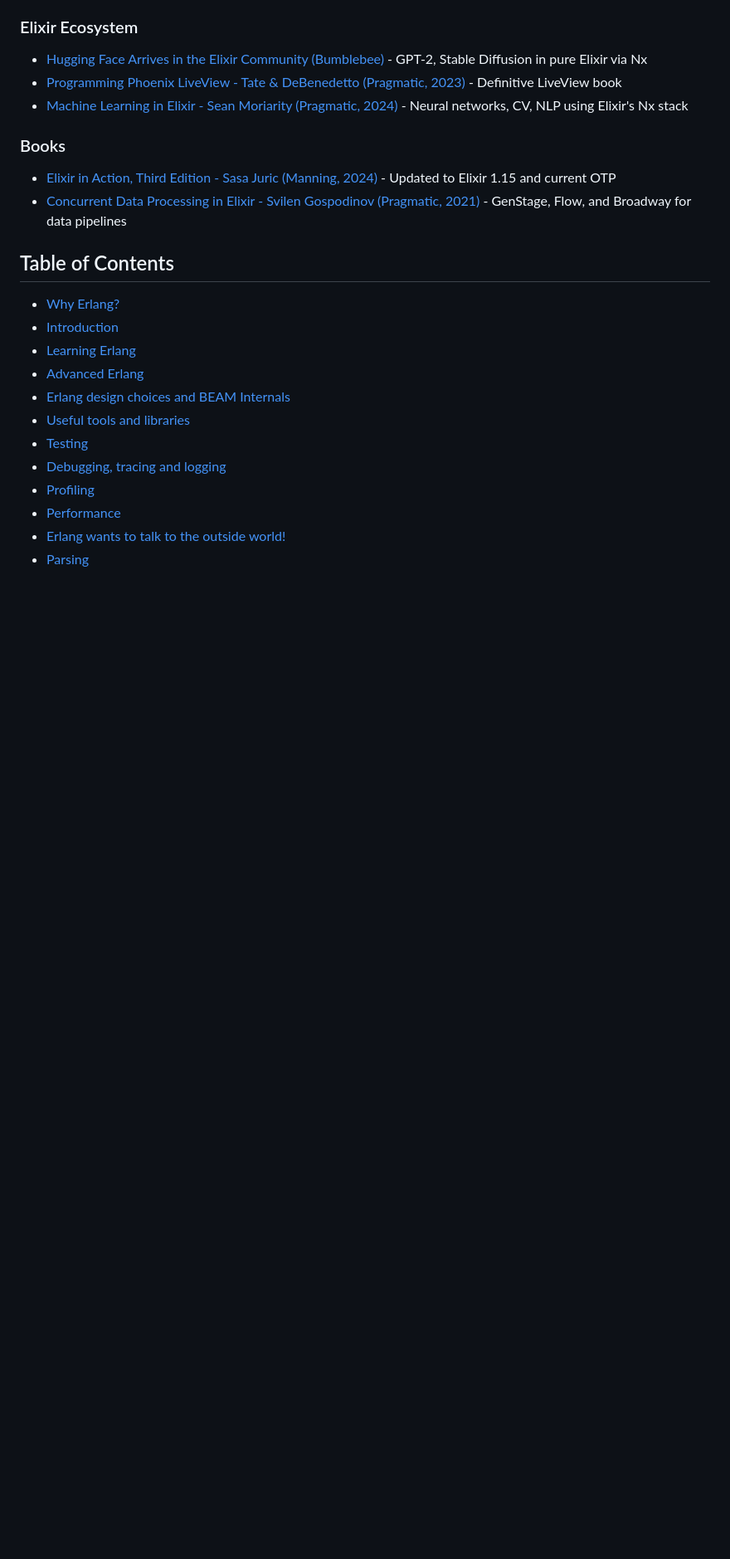
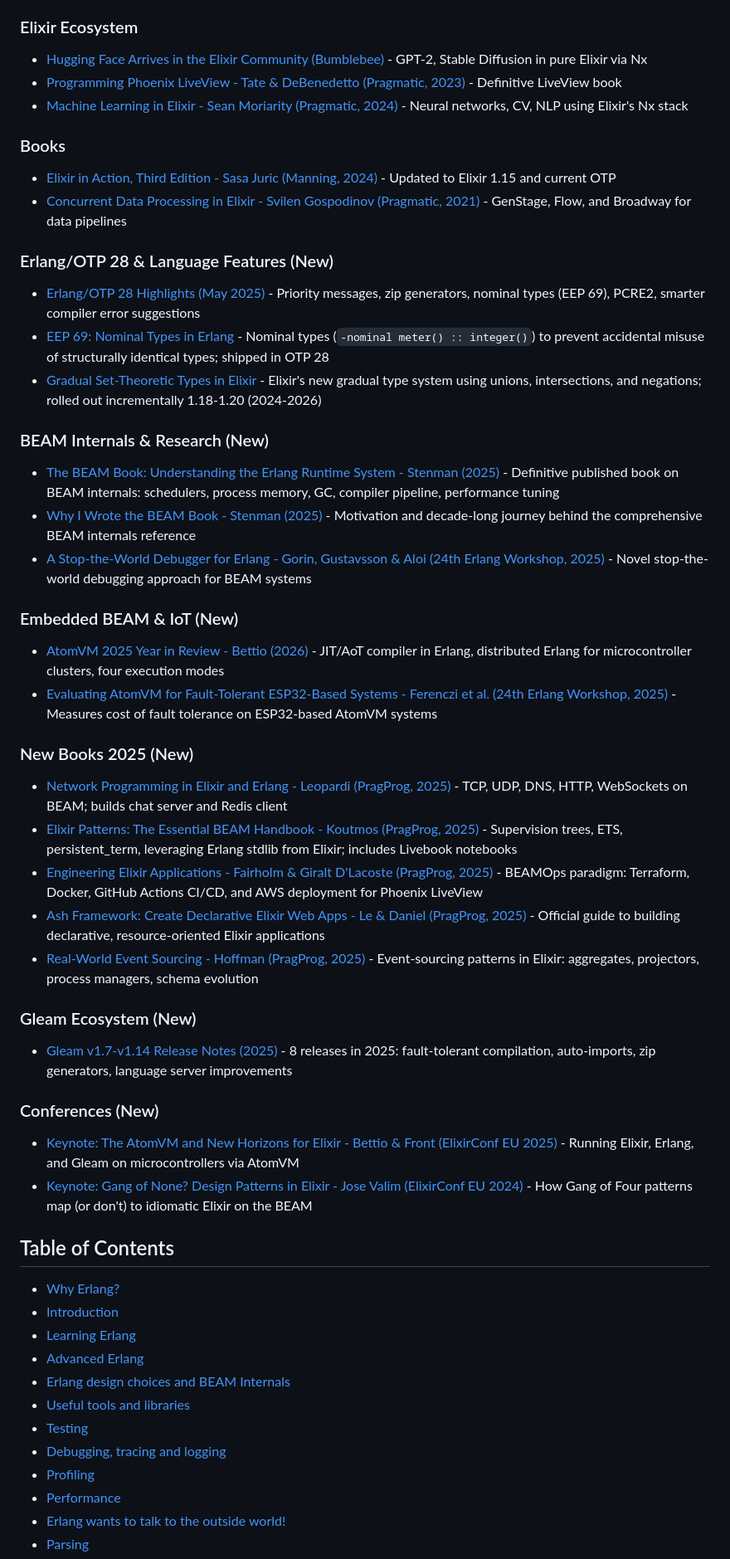
Before and after one commit to unbalancedparentheses/spawnedshelter, a Markdown page: src/content.md, the part around the change. Shown at 83% size. Rendered like a GitHub page; blank space fills up the shorter version.

Commit message:
Add 15 new resources to Not yet reviewed section
OTP 28 (nominal types, priority messages), BEAM internals (Stenman book, debugger paper), embedded BEAM (AtomVM), 5 new PragProg books (network programming, Elixir patterns, Ash Framework, event sourcing, BEAMOps), Gleam 2025, Elixir gradual types, conference keynotes.

```diff
--- a/src/content.md
+++ b/src/content.md
@@ -28,6 +28,34 @@
 ### Books
 - [Elixir in Action, Third Edition - Sasa Juric (Manning, 2024)](https://www.manning.com/books/elixir-in-action-third-edition) - Updated to Elixir 1.15 and current OTP
 - [Concurrent Data Processing in Elixir - Svilen Gospodinov (Pragmatic, 2021)](https://pragprog.com/titles/sgdpelixir/concurrent-data-processing-in-elixir/) - GenStage, Flow, and Broadway for data pipelines
+
+### Erlang/OTP 28 & Language Features (New)
+- [Erlang/OTP 28 Highlights (May 2025)](https://www.erlang.org/blog/highlights-otp-28/) - Priority messages, zip generators, nominal types (EEP 69), PCRE2, smarter compiler error suggestions
+- [EEP 69: Nominal Types in Erlang](https://www.erlang.org/eeps/eep-0069) - Nominal types (`-nominal meter() :: integer()`) to prevent accidental misuse of structurally identical types; shipped in OTP 28
+- [Gradual Set-Theoretic Types in Elixir](https://hexdocs.pm/elixir/gradual-set-theoretic-types.html) - Elixir's new gradual type system using unions, intersections, and negations; rolled out incrementally 1.18-1.20 (2024-2026)
+
+### BEAM Internals & Research (New)
+- [The BEAM Book: Understanding the Erlang Runtime System - Stenman (2025)](https://www.amazon.com/BEAM-Book-Understanding-Erlang-Runtime/dp/9153142535) - Definitive published book on BEAM internals: schedulers, process memory, GC, compiler pipeline, performance tuning
+- [Why I Wrote the BEAM Book - Stenman (2025)](https://happihacking.com/blog/posts/2025/why_I_wrote_theBEAMBook/) - Motivation and decade-long journey behind the comprehensive BEAM internals reference
+- [A Stop-the-World Debugger for Erlang - Gorin, Gustavsson & Aloi (24th Erlang Workshop, 2025)](https://dl.acm.org/doi/10.1145/3759161.3763047) - Novel stop-the-world debugging approach for BEAM systems
+
+### Embedded BEAM & IoT (New)
+- [AtomVM 2025 Year in Review - Bettio (2026)](https://medium.com/@Bettio/atomvm-2025-year-in-review-c669597d396c) - JIT/AoT compiler in Erlang, distributed Erlang for microcontroller clusters, four execution modes
+- [Evaluating AtomVM for Fault-Tolerant ESP32-Based Systems - Ferenczi et al. (24th Erlang Workshop, 2025)](https://dl.acm.org/doi/10.1145/3759161.3763048) - Measures cost of fault tolerance on ESP32-based AtomVM systems
+
+### New Books 2025 (New)
+- [Network Programming in Elixir and Erlang - Leopardi (PragProg, 2025)](https://pragprog.com/titles/alnpee/network-programming-in-elixir-and-erlang/) - TCP, UDP, DNS, HTTP, WebSockets on BEAM; builds chat server and Redis client
+- [Elixir Patterns: The Essential BEAM Handbook - Koutmos (PragProg, 2025)](https://pragprog.com/titles/d-akelixir/elixir-patterns/) - Supervision trees, ETS, persistent_term, leveraging Erlang stdlib from Elixir; includes Livebook notebooks
+- [Engineering Elixir Applications - Fairholm & Giralt D'Lacoste (PragProg, 2025)](https://pragprog.com/titles/beamops/engineering-elixir-applications/) - BEAMOps paradigm: Terraform, Docker, GitHub Actions CI/CD, and AWS deployment for Phoenix LiveView
+- [Ash Framework: Create Declarative Elixir Web Apps - Le & Daniel (PragProg, 2025)](https://pragprog.com/titles/ldash/ash-framework/) - Official guide to building declarative, resource-oriented Elixir applications
+- [Real-World Event Sourcing - Hoffman (PragProg, 2025)](https://pragprog.com/titles/khpes/real-world-event-sourcing/) - Event-sourcing patterns in Elixir: aggregates, projectors, process managers, schema evolution
+
+### Gleam Ecosystem (New)
+- [Gleam v1.7-v1.14 Release Notes (2025)](https://gleam.run/news/) - 8 releases in 2025: fault-tolerant compilation, auto-imports, zip generators, language server improvements
+
+### Conferences (New)
+- [Keynote: The AtomVM and New Horizons for Elixir - Bettio & Front (ElixirConf EU 2025)](https://elixirforum.com/t/keynote-the-atomvm-and-new-horizons-for-elixir-davide-bettio-mateusz-front-elixirconf-eu-2025/71192) - Running Elixir, Erlang, and Gleam on microcontrollers via AtomVM
+- [Keynote: Gang of None? Design Patterns in Elixir - Jose Valim (ElixirConf EU 2024)](https://elixirforum.com/t/keynote-gang-of-none-design-patterns-in-elixir-jose-valim-elixirconf-eu-2024/63550) - How Gang of Four patterns map (or don't) to idiomatic Elixir on the BEAM
 
 ## Table of Contents
 - [Why Erlang?](#why-erlang)
```
